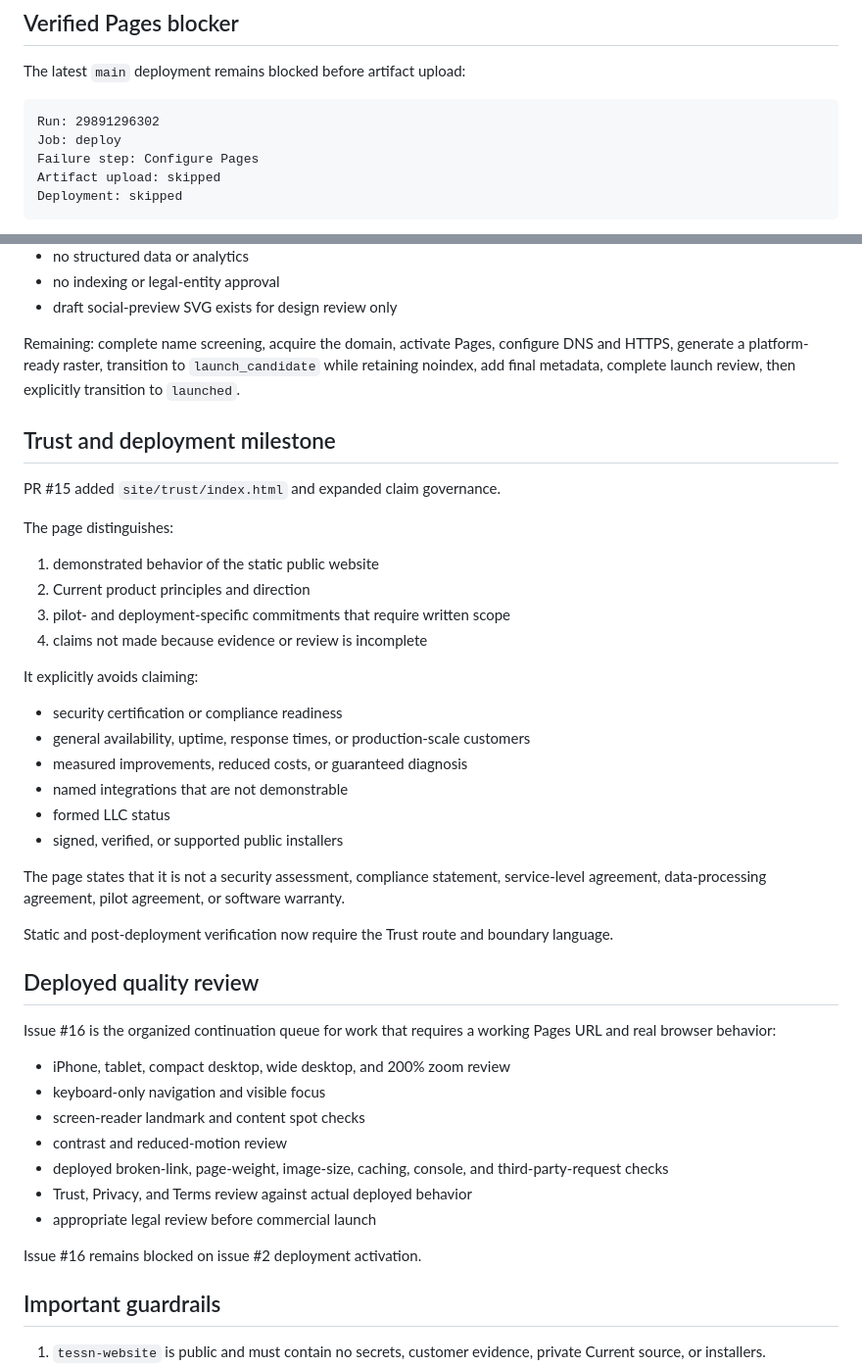
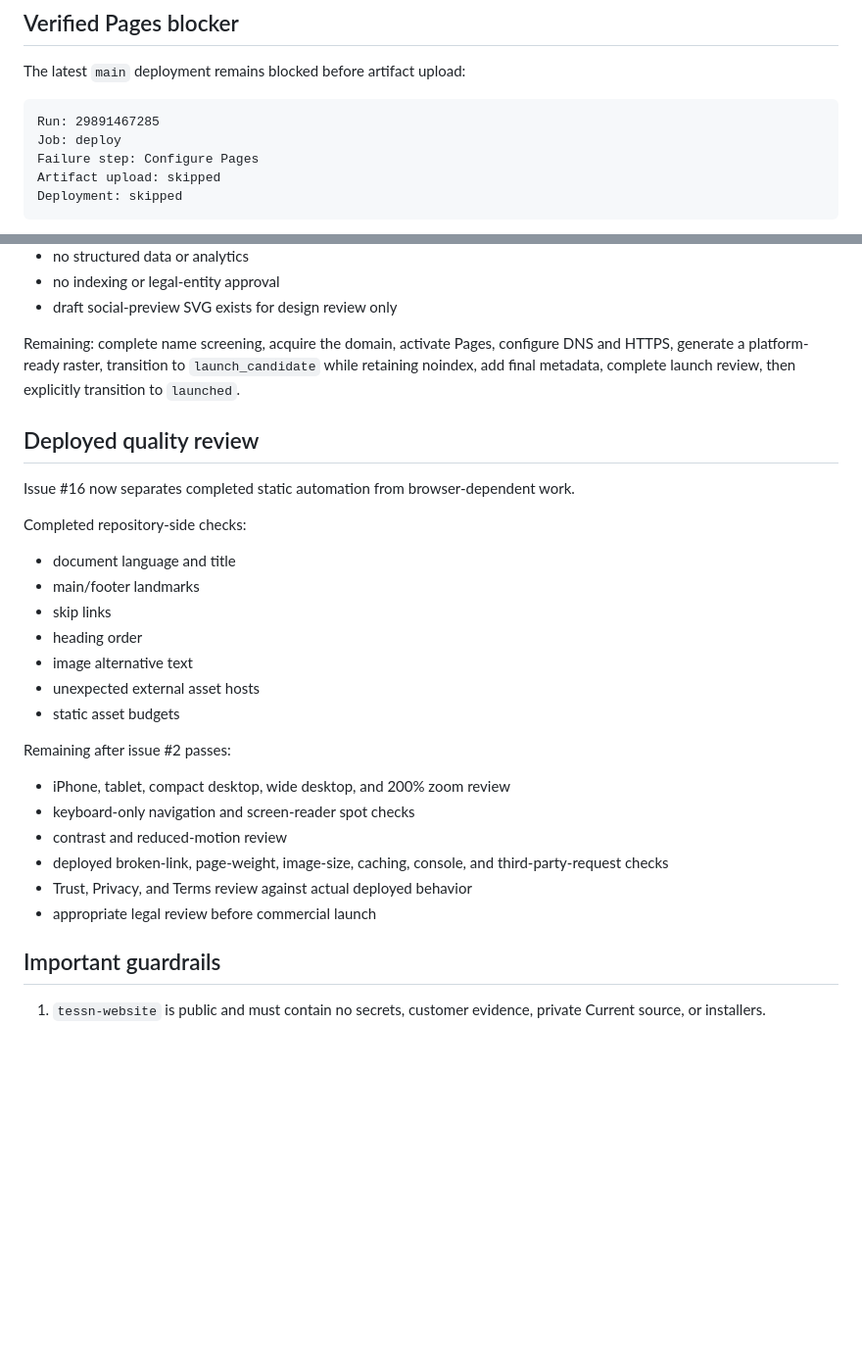
Before and after one commit to rtessno/tessn-website, a Markdown page: docs/HANDOFF.md, 2 parts joined by grey strips. Shown at 98% size. Rendered like a GitHub page; blank space fills up the shorter version.

Commit message:
Update handoff for static quality milestone

````diff
--- a/docs/HANDOFF.md
+++ b/docs/HANDOFF.md
@@ -49,7 +50,7 @@ The repository contains:
 The latest `main` deployment remains blocked before artifact upload:
 
 ```text
-Run: 29891296302
+Run: 29891467285
 Job: deploy
 Failure step: Configure Pages
 Artifact upload: skipped
@@ -110,43 +131,28 @@ Issue #5 has a fail-closed website-side foundation.
 
 Remaining: complete name screening, acquire the domain, activate Pages, configure DNS and HTTPS, generate a platform-ready raster, transition to `launch_candidate` while retaining noindex, add final metadata, complete launch review, then explicitly transition to `launched`.
 
-## Trust and deployment milestone
-
-PR #15 added `site/trust/index.html` and expanded claim governance.
-
-The page distinguishes:
-
-1. demonstrated behavior of the static public website
-2. Current product principles and direction
-3. pilot- and deployment-specific commitments that require written scope
-4. claims not made because evidence or review is incomplete
-
-It explicitly avoids claiming:
-
-- security certification or compliance readiness
-- general availability, uptime, response times, or production-scale customers
-- measured improvements, reduced costs, or guaranteed diagnosis
-- named integrations that are not demonstrable
-- formed LLC status
-- signed, verified, or supported public installers
-
-The page states that it is not a security assessment, compliance statement, service-level agreement, data-processing agreement, pilot agreement, or software warranty.
-
-Static and post-deployment verification now require the Trust route and boundary language.
-
 ## Deployed quality review
 
-Issue #16 is the organized continuation queue for work that requires a working Pages URL and real browser behavior:
+Issue #16 now separates completed static automation from browser-dependent work.
+
+Completed repository-side checks:
+
+- document language and title
+- main/footer landmarks
+- skip links
+- heading order
+- image alternative text
+- unexpected external asset hosts
+- static asset budgets
+
+Remaining after issue #2 passes:
 
 - iPhone, tablet, compact desktop, wide desktop, and 200% zoom review
-- keyboard-only navigation and visible focus
-- screen-reader landmark and content spot checks
+- keyboard-only navigation and screen-reader spot checks
 - contrast and reduced-motion review
 - deployed broken-link, page-weight, image-size, caching, console, and third-party-request checks
 - Trust, Privacy, and Terms review against actual deployed behavior
 - appropriate legal review before commercial launch
-
-Issue #16 remains blocked on issue #2 deployment activation.
 
 ## Important guardrails
 
````
Also changed, not shown: other parts of docs/HANDOFF.md (+29 -7 lines).
